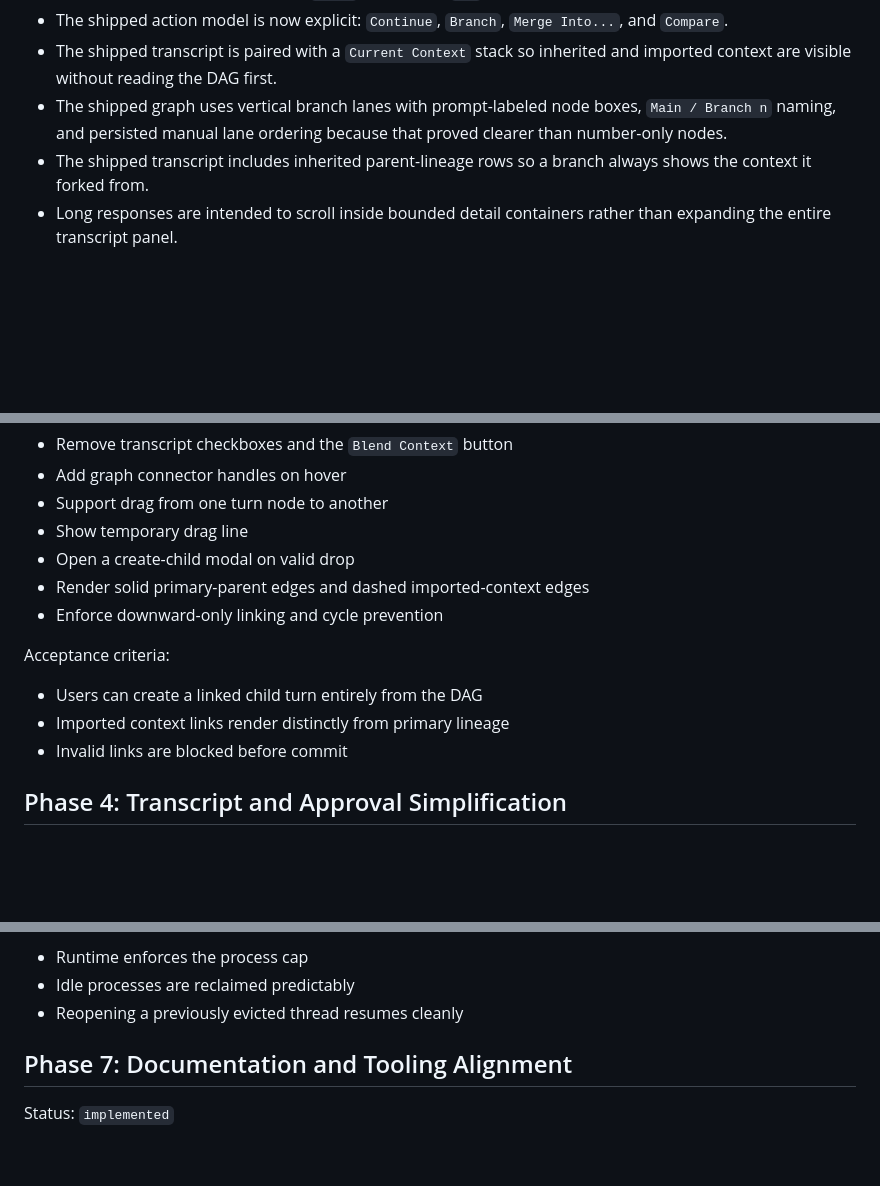
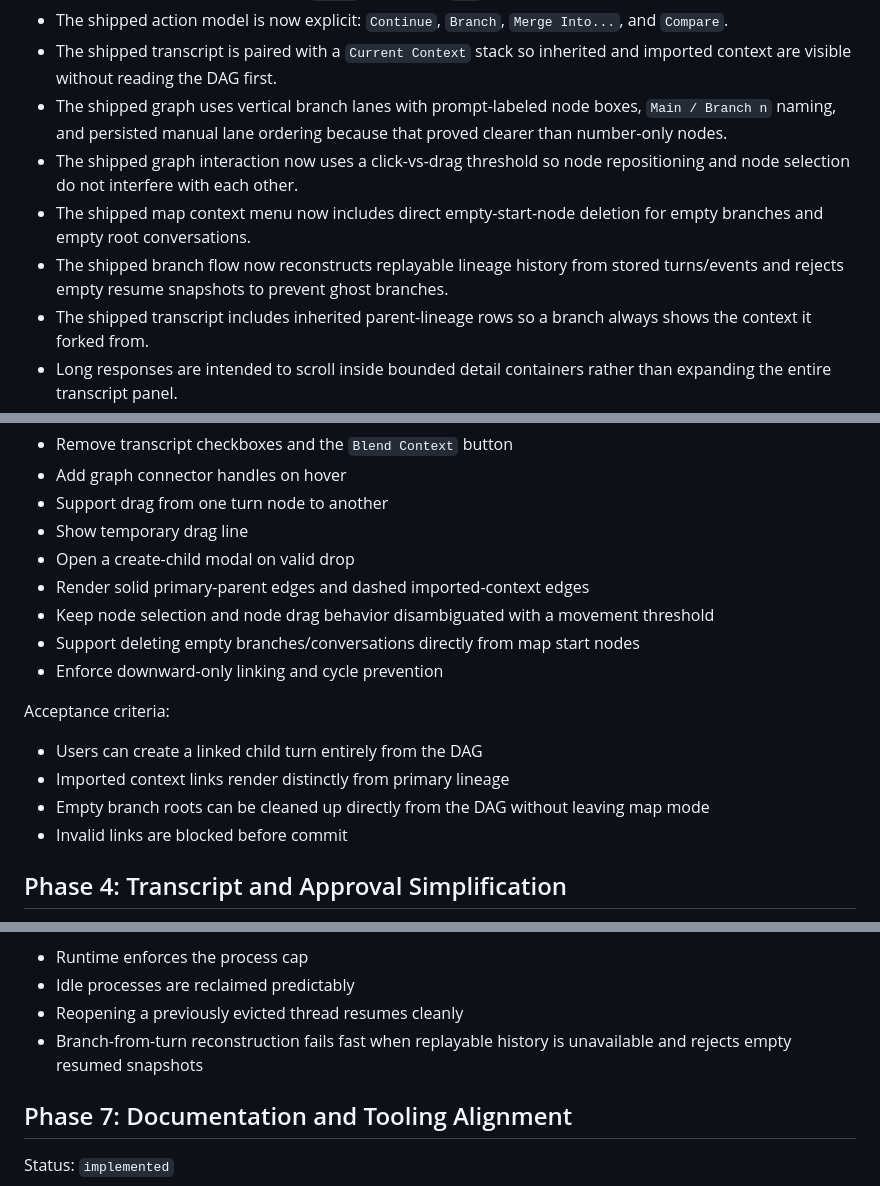
Before and after one commit to henry-dev-atkins/Nodex, a Markdown page: docs/IMPLEMENTATION_PLAN.md, 3 parts joined by grey strips. Drawn GitHub-style; blank space fills up the shorter version.

```diff
--- a/docs/IMPLEMENTATION_PLAN.md
+++ b/docs/IMPLEMENTATION_PLAN.md
@@ -22,6 +22,9 @@ Source spec: [UI_REDESIGN_SPEC.md](/C:/Users/Henry/PersonalProjects/codex-wrappe
 - The shipped action model is now explicit: `Continue`, `Branch`, `Merge Into...`, and `Compare`.
 - The shipped transcript is paired with a `Current Context` stack so inherited and imported context are visible without reading the DAG first.
 - The shipped graph uses vertical branch lanes with prompt-labeled node boxes, `Main / Branch n` naming, and persisted manual lane ordering because that proved clearer than number-only nodes.
+- The shipped graph interaction now uses a click-vs-drag threshold so node repositioning and node selection do not interfere with each other.
+- The shipped map context menu now includes direct empty-start-node deletion for empty branches and empty root conversations.
+- The shipped branch flow now reconstructs replayable lineage history from stored turns/events and rejects empty resume snapshots to prevent ghost branches.
 - The shipped transcript includes inherited parent-lineage rows so a branch always shows the context it forked from.
 - Long responses are intended to scroll inside bounded detail containers rather than expanding the entire transcript panel.
 - The main remaining purpose of this document is traceability from implementation back to design intent.
@@ -75,12 +78,15 @@ Scope:
 - Show temporary drag line
 - Open a create-child modal on valid drop
 - Render solid primary-parent edges and dashed imported-context edges
+- Keep node selection and node drag behavior disambiguated with a movement threshold
+- Support deleting empty branches/conversations directly from map start nodes
 - Enforce downward-only linking and cycle prevention
 
 Acceptance criteria:
 
 - Users can create a linked child turn entirely from the DAG
 - Imported context links render distinctly from primary lineage
+- Empty branch roots can be cleaned up directly from the DAG without leaving map mode
 - Invalid links are blocked before commit
 
 ## Phase 4: Transcript and Approval Simplification
@@ -137,6 +143,7 @@ Acceptance criteria:
 - Runtime enforces the process cap
 - Idle processes are reclaimed predictably
 - Reopening a previously evicted thread resumes cleanly
+- Branch-from-turn reconstruction fails fast when replayable history is unavailable and rejects empty resumed snapshots
 
 ## Phase 7: Documentation and Tooling Alignment
 
```
Also changed, not shown: other parts of docs/IMPLEMENTATION_PLAN.md (+1 -0 lines), README.md (+4 -1 lines), docs/UI_REDESIGN_SPEC.md (+3 -0 lines).
